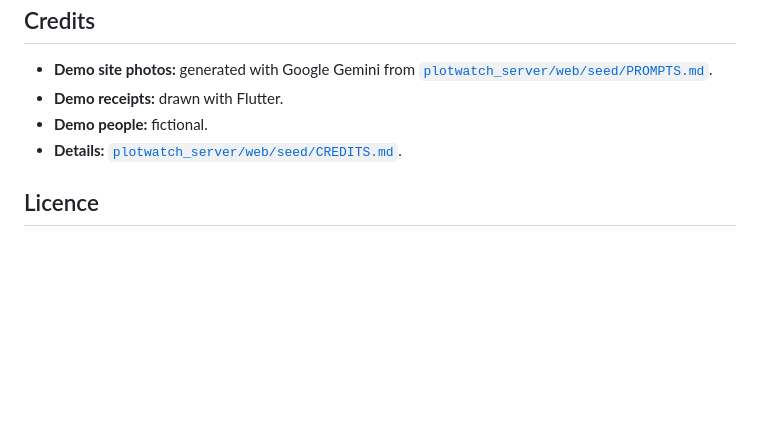
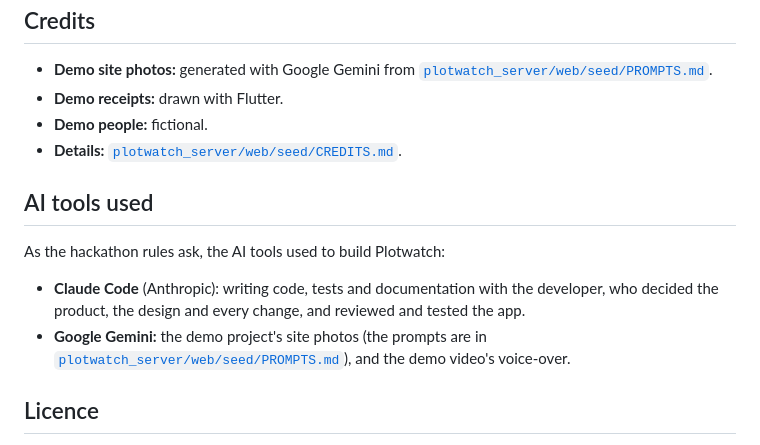
Before and after one commit to afesohromeo/plotwatch, a Markdown page: README.md, the part around the change. Rendered like a GitHub page; blank space fills up the shorter version.

Commit message:
docs: AI tools disclosure in the README; the submission text (doc/08)
Co-Authored-By: Claude Opus 5.5 <noreply@anthropic.com>

```diff
--- a/README.md
+++ b/README.md
@@ -107,6 +107,15 @@ French) explains what is collected and how to delete an account. Source:
 - **Demo people:** fictional.
 - **Details:** [`plotwatch_server/web/seed/CREDITS.md`](plotwatch_server/web/seed/CREDITS.md).
 
+## AI tools used
+As the hackathon rules ask, the AI tools used to build Plotwatch:
+- **Claude Code** (Anthropic): writing code, tests and documentation with
+  the developer, who decided the product, the design and every change, and
+  reviewed and tested the app.
+- **Google Gemini:** the demo project's site photos (the prompts are in
+  [`plotwatch_server/web/seed/PROMPTS.md`](plotwatch_server/web/seed/PROMPTS.md)),
+  and the demo video's voice-over.
+
 ## Licence
 Copyright © 2026 Afesoh Romeo. All rights reserved. No licence is granted to
 copy, modify or distribute this code, except the licence granted to Serverpod
```
Also changed, not shown: doc/08-submission.md (added, +71 -0 lines).
